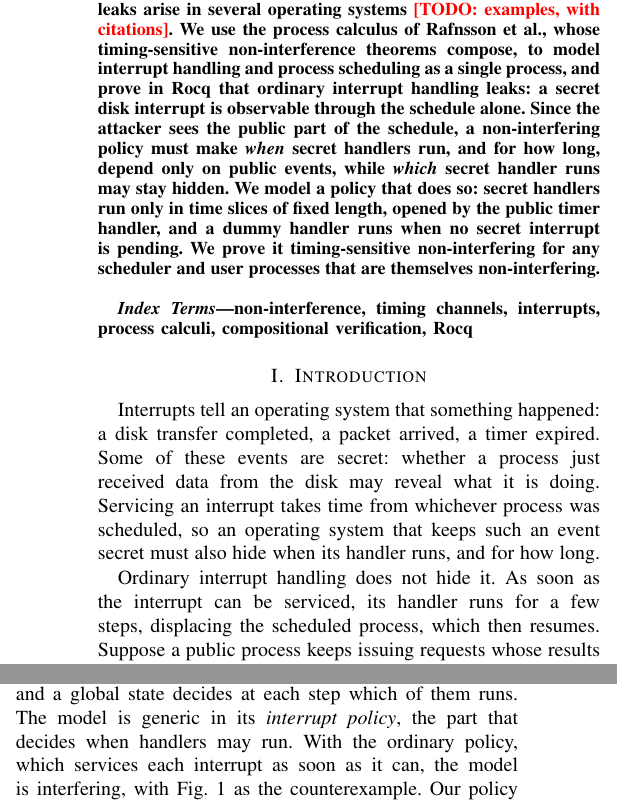
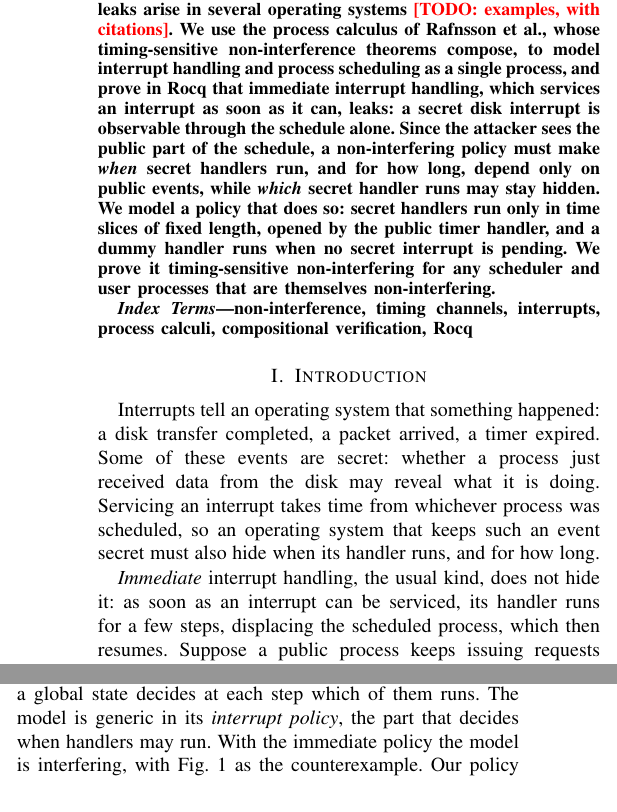
Before and after one commit to Tirore96/NonInterference, a LaTeX paper (tex/main.tex, which reads tex/sections/intro.tex): two parts of the columns of page 1 of 14, joined at a grey line, cut so that both start at the same text. Compiled offline with pdfLaTeX.

Commit message:
Call the leaking policy immediate interrupt handling
"Ordinary" becomes "immediate" throughout the paper and README, matching
model_immediate. The abstract and introduction say at first use that
immediate handling services an interrupt as soon as it can.

Co-Authored-By: Claude Opus 5.5 <noreply@anthropic.com>

```diff
--- a/tex/main.tex
+++ b/tex/main.tex
@@ -176,7 +176,8 @@ the interrupt is secret, so is that information. Such leaks arise in several
 operating systems \todo{examples, with citations}. We use the process calculus of
 Rafnsson et al., whose timing-sensitive non-interference theorems compose, to model
 interrupt handling and process scheduling as a single process, and prove in Rocq
-that ordinary interrupt handling leaks: a secret disk interrupt is observable
+that immediate interrupt handling, which services an interrupt as soon as it can,
+leaks: a secret disk interrupt is observable
 through the schedule alone. Since the attacker sees the public part of the schedule, a
 non-interfering policy must make \emph{when} secret
 handlers run, and for how long, depend only on public events, while \emph{which}
--- a/tex/sections/intro.tex
+++ b/tex/sections/intro.tex
@@ -7,9 +7,9 @@ Servicing an interrupt takes time from whichever process was scheduled, so an
 operating system that keeps such an event secret must also hide when its handler
 runs, and for how long.
 
-Ordinary interrupt handling does not hide it. As soon as the interrupt can be
-serviced, its handler runs for a few steps, displacing the scheduled process, which
-then resumes. Suppose a public process keeps issuing requests whose results an
+\emph{Immediate} interrupt handling, the usual kind, does not hide it: as soon as an
+interrupt can be serviced, its handler runs for a few steps, displacing the scheduled
+process, which then resumes. Suppose a public process keeps issuing requests whose results an
 attacker can see. While the handler runs those requests stop, and the attacker sees
 a gap in the stream exactly as long as the handler (\cref{fig:leak}). The interrupt
 has leaked through the \emph{schedule}, although the attacker never sees the
@@ -41,7 +41,7 @@ systems \todo{examples, with citations}.
 \foreach \s/\c [count=\i] in {cG/G,cG/G,cD/{},cD/{},cD/{},cD/{},cD/{},cP/P}
   \node[\s] at (0.45*\i,-1.72) {\c};
 \end{tikzpicture}
-\caption{Who runs at each step under ordinary interrupt handling, with and without a
+\caption{Who runs at each step under immediate interrupt handling, with and without a
   disk interrupt. G: public user, P: private user, R: scheduler, T, D: timer
   and disk handler. Shading is what the attacker sees: the step and its value (white),
   only that it happened (light), or nothing (dark). A wavy arrow marks an
@@ -75,8 +75,7 @@ theorems compose: if the parts of a process are non-interfering, so is the whole
 one closed process (\cref{fig:system}): the user processes, the scheduler and the
 handlers run in a pool, and a global state decides at each step which of them runs.
 The model is generic in its \emph{interrupt policy}, the part that decides when
-handlers may run. With the ordinary policy, which services each interrupt as soon as
-it can, the model is interfering, with \cref{fig:leak} as the counterexample. Our
+handlers may run. With the immediate policy the model is interfering, with \cref{fig:leak} as the counterexample. Our
 policy fixes when secret handlers run, and for how long, by public events. Secret
 handlers run only in time slices, as in time protection~\cite{ge2019}\todo{more
 citations for time slices?}: each slice opens when the public timer's handler
```
Also changed, not shown: tex/sections/appendix.tex (+1 -1 lines), tex/sections/designs.tex (+4 -4 lines), tex/sections/fig-ordinary.tex (+2 -2 lines), tex/sections/model.tex (+1 -1 lines), tex/sections/proof.tex (+2 -2 lines), README.md, tex/sections/intro.tex (4 more changed lines).
